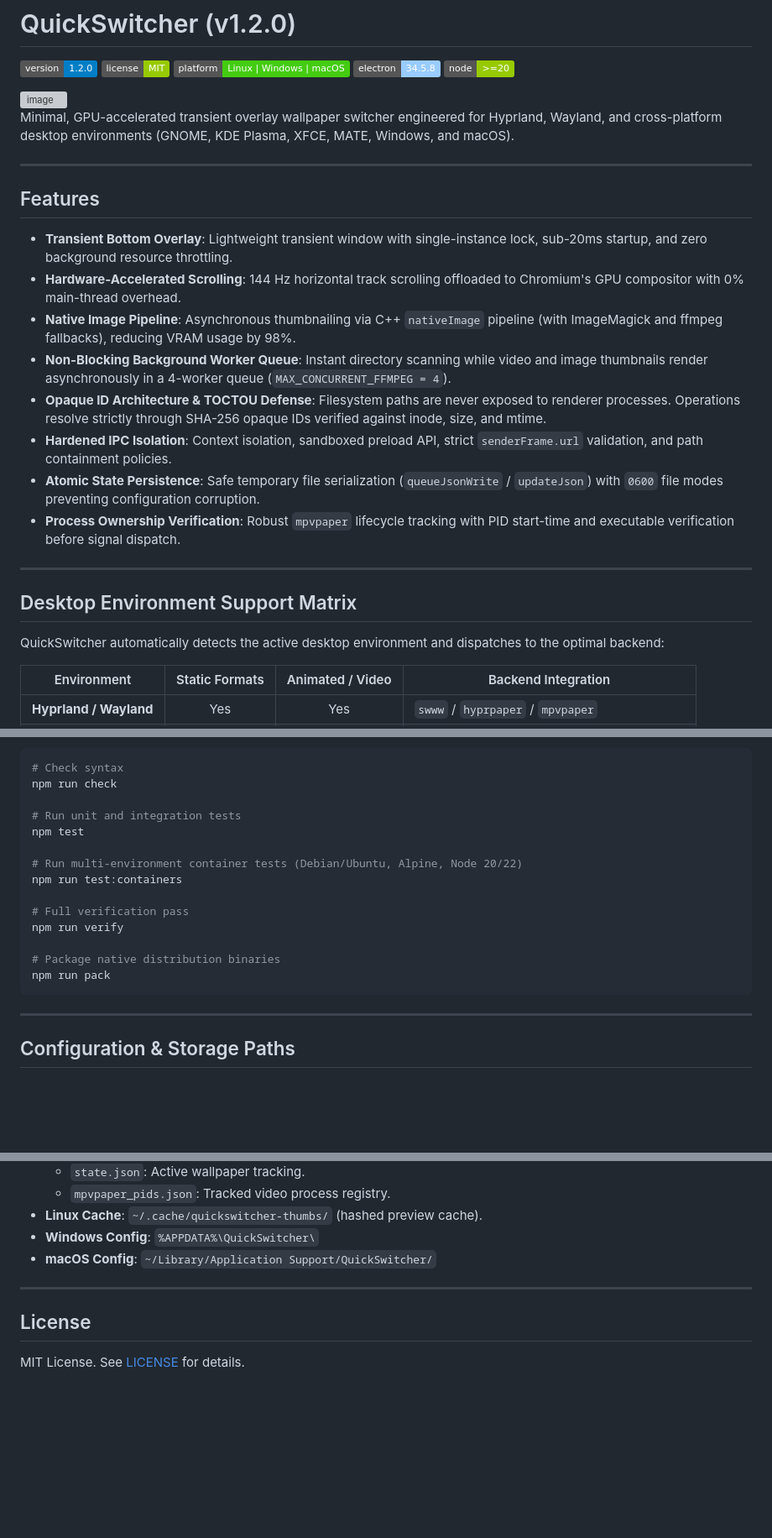
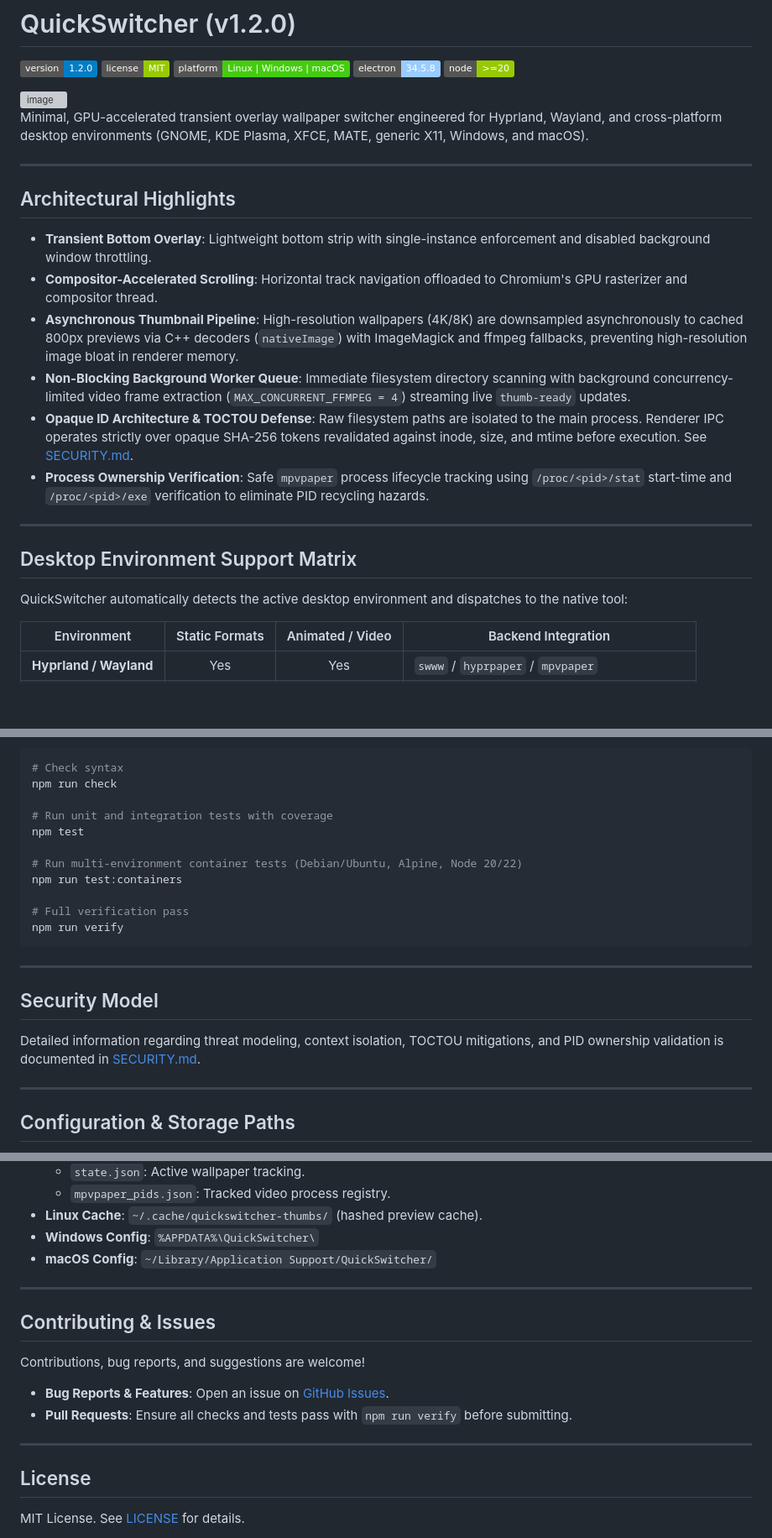
Before and after one commit to ArchEnjoyerakazonix/QuickSwitcher, a Markdown page: README.md, 3 parts joined by grey strips. Shown at 84% size. Drawn GitHub-style; badges without logos; blank space fills up the shorter version; grey boxes are pictures that could not be loaded.

````diff
--- a/README.md
+++ b/README.md
@@ -6,30 +6,26 @@
 [![Electron](https://img.shields.io/badge/electron-34.5.8-9cf.svg)](https://www.electronjs.org/)
 [![Node](https://img.shields.io/badge/node-%3E%3D20-green.svg)](https://nodejs.org/)
 
-
 <img width="1918" height="1078" alt="image" src="https://github.com/user-attachments/assets/9003550e-162a-4527-8e68-81b7c9a9ae81" />
 
-
-Minimal, GPU-accelerated transient overlay wallpaper switcher engineered for Hyprland, Wayland, and cross-platform desktop environments (GNOME, KDE Plasma, XFCE, MATE, Windows, and macOS).
+Minimal, GPU-accelerated transient overlay wallpaper switcher engineered for Hyprland, Wayland, and cross-platform desktop environments (GNOME, KDE Plasma, XFCE, MATE, generic X11, Windows, and macOS).
 
 ---
 
-## Features
+## Architectural Highlights
 
-- **Transient Bottom Overlay**: Lightweight transient window with single-instance lock, sub-20ms startup, and zero background resource throttling.
-- **Hardware-Accelerated Scrolling**: 144 Hz horizontal track scrolling offloaded to Chromium's GPU compositor with 0% main-thread overhead.
-- **Native Image Pipeline**: Asynchronous thumbnailing via C++ `nativeImage` pipeline (with ImageMagick and ffmpeg fallbacks), reducing VRAM usage by 98%.
-- **Non-Blocking Background Worker Queue**: Instant directory scanning while video and image thumbnails render asynchronously in a 4-worker queue (`MAX_CONCURRENT_FFMPEG = 4`).
-- **Opaque ID Architecture & TOCTOU Defense**: Filesystem paths are never exposed to renderer processes. Operations resolve strictly through SHA-256 opaque IDs verified against inode, size, and mtime.
-- **Hardened IPC Isolation**: Context isolation, sandboxed preload API, strict `senderFrame.url` validation, and path containment policies.
-- **Atomic State Persistence**: Safe temporary file serialization (`queueJsonWrite` / `updateJson`) with `0600` file modes preventing configuration corruption.
-- **Process Ownership Verification**: Robust `mpvpaper` lifecycle tracking with PID start-time and executable verification before signal dispatch.
+- **Transient Bottom Overlay**: Lightweight bottom strip with single-instance enforcement and disabled background window throttling.
+- **Compositor-Accelerated Scrolling**: Horizontal track navigation offloaded to Chromium's GPU rasterizer and compositor thread.
+- **Asynchronous Thumbnail Pipeline**: High-resolution wallpapers (4K/8K) are downsampled asynchronously to cached 800px previews via C++ decoders (`nativeImage`) with ImageMagick and ffmpeg fallbacks, preventing high-resolution image bloat in renderer memory.
+- **Non-Blocking Background Worker Queue**: Immediate filesystem directory scanning with background concurrency-limited video frame extraction (`MAX_CONCURRENT_FFMPEG = 4`) streaming live `thumb-ready` updates.
+- **Opaque ID Architecture & TOCTOU Defense**: Raw filesystem paths are isolated to the main process. Renderer IPC operates strictly over opaque SHA-256 tokens revalidated against inode, size, and mtime before execution. See [SECURITY.md](SECURITY.md).
+- **Process Ownership Verification**: Safe `mpvpaper` process lifecycle tracking using `/proc/<pid>/stat` start-time and `/proc/<pid>/exe` verification to eliminate PID recycling hazards.
 
 ---
 
 ## Desktop Environment Support Matrix
 
-QuickSwitcher automatically detects the active desktop environment and dispatches to the optimal backend:
+QuickSwitcher automatically detects the active desktop environment and dispatches to the native tool:
 
 | Environment | Static Formats | Animated / Video | Backend Integration |
 |---|:---:|:---:|---|
@@ -120,7 +131,7 @@ QuickSwitcher includes an extensive test suite and containerized sandbox verific
 # Check syntax
 npm run check
 
-# Run unit and integration tests
+# Run unit and integration tests with coverage
 npm test
 
 # Run multi-environment container tests (Debian/Ubuntu, Alpine, Node 20/22)
@@ -128,10 +139,13 @@ npm run test:containers
 
 # Full verification pass
 npm run verify
+```
 
-# Package native distribution binaries
-npm run pack
-```
+---
+
+## Security Model
+
+Detailed information regarding threat modeling, context isolation, TOCTOU mitigations, and PID ownership validation is documented in [SECURITY.md](SECURITY.md).
 
 ---
 
@@ -148,6 +162,14 @@ npm run pack
 
 ---
 
+## Contributing & Issues
+
+Contributions, bug reports, and suggestions are welcome!
+- **Bug Reports & Features**: Open an issue on [GitHub Issues](https://github.com/ArchEnjoyerakazonix/QuickSwitcher/issues).
+- **Pull Requests**: Ensure all checks and tests pass with `npm run verify` before submitting.
+
+---
+
 ## License
 
 MIT License. See [LICENSE](LICENSE) for details.
````
Also changed, not shown: other parts of README.md (+29 -14 lines), SECURITY.md (added, +42 -0 lines).
